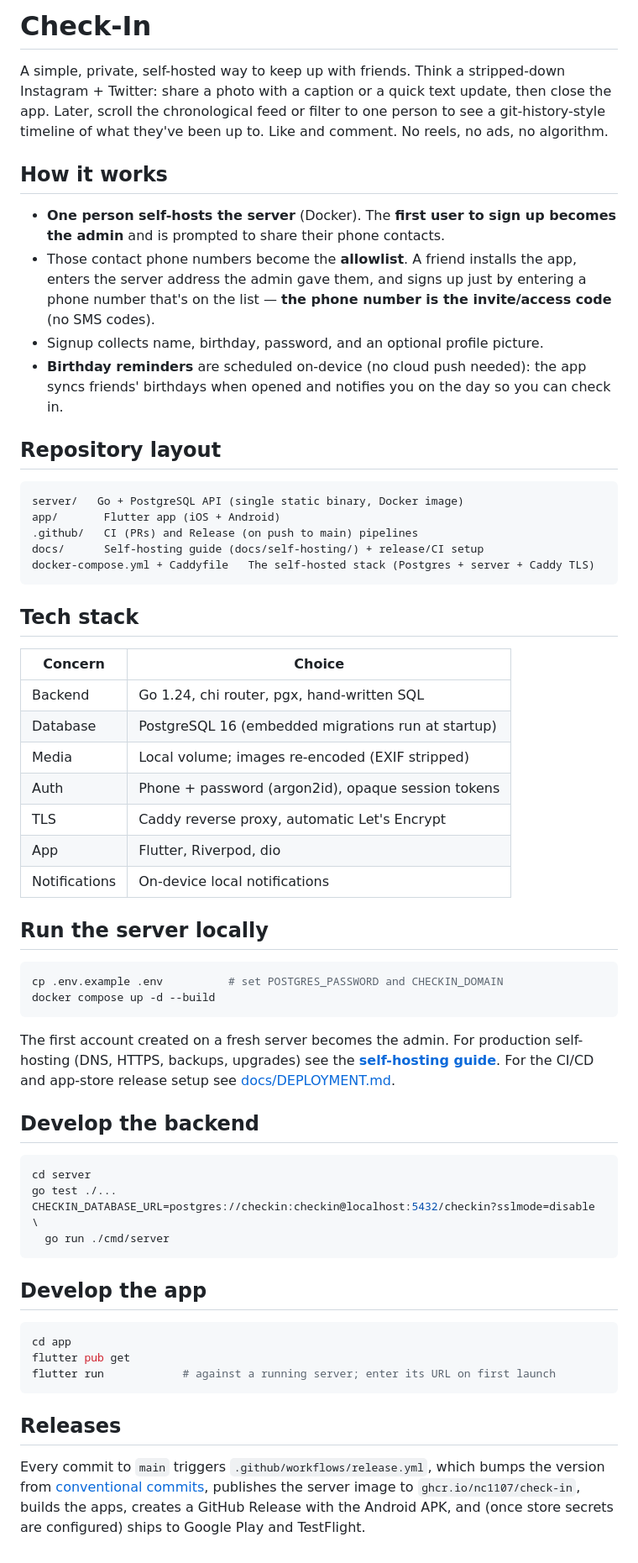
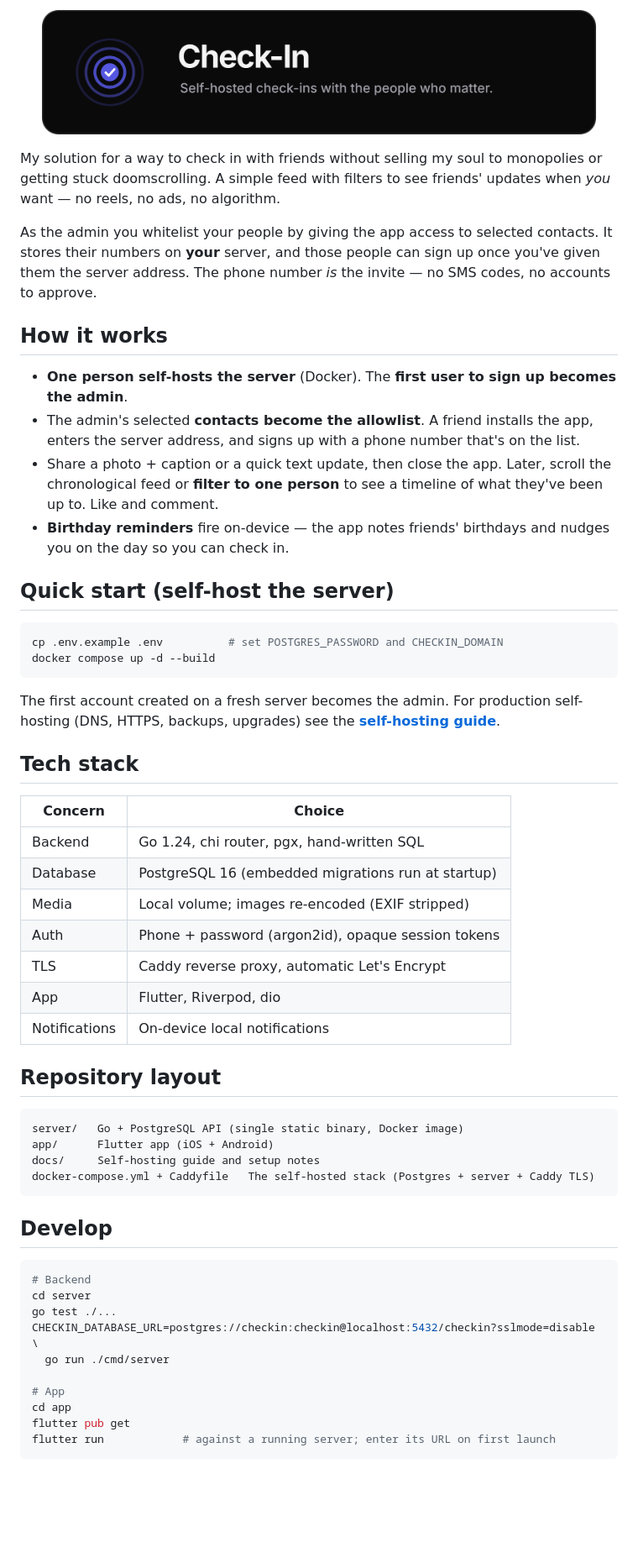
Before and after one commit to NC1107/check-in, a Markdown page: README.md, the part around the change. Shown at 84% size. GitHub-like rendering; pictures changed too: docs/assets/banner.png (added); blank space fills up the shorter version.

Commit message:
docs: simplify README, add logo banner, drop releases section
- Lead with the project's own description (private, self-hosted check-ins;
  contacts-as-allowlist; phone number is the invite).
- Add an Echo Rings logo banner and app icon under docs/assets/.
- Trim to Quick start / Tech stack / Layout / Develop; removed the Releases
  section.

````diff
--- a/README.md
+++ b/README.md
@@ -1,45 +1,29 @@
-# Check-In
+<p align="center">
+  <img src="docs/assets/banner.png" alt="Check-In" width="660">
+</p>
 
-A simple, private, self-hosted way to keep up with friends. Think a stripped-down
-Instagram + Twitter: share a photo with a caption or a quick text update, then close the
-app. Later, scroll the chronological feed or filter to one person to see a
-git-history-style timeline of what they've been up to. Like and comment. No reels, no
-ads, no algorithm.
+My solution for a way to check in with friends without selling my soul to monopolies
+or getting stuck doomscrolling. A simple feed with filters to see friends' updates when
+*you* want — no reels, no ads, no algorithm.
+
+As the admin you whitelist your people by giving the app access to selected contacts.
+It stores their numbers on **your** server, and those people can sign up once you've
+given them the server address. The phone number *is* the invite — no SMS codes, no
+accounts to approve.
 
 ## How it works
 
 - **One person self-hosts the server** (Docker). The **first user to sign up becomes the
-  admin** and is prompted to share their phone contacts.
-- Those contact phone numbers become the **allowlist**. A friend installs the app, enters
-  the server address the admin gave them, and signs up just by entering a phone number
-  that's on the list — **the phone number is the invite/access code** (no SMS codes).
-- Signup collects name, birthday, password, and an optional profile picture.
-- **Birthday reminders** are scheduled on-device (no cloud push needed): the app syncs
-  friends' birthdays when opened and notifies you on the day so you can check in.
+  admin**.
+- The admin's selected **contacts become the allowlist**. A friend installs the app,
+  enters the server address, and signs up with a phone number that's on the list.
+- Share a photo + caption or a quick text update, then close the app. Later, scroll the
+  chronological feed or **filter to one person** to see a timeline of what they've been
+  up to. Like and comment.
+- **Birthday reminders** fire on-device — the app notes friends' birthdays and nudges you
+  on the day so you can check in.
 
-## Repository layout
-
-```
-server/   Go + PostgreSQL API (single static binary, Docker image)
-app/       Flutter app (iOS + Android)
-.github/   CI (PRs) and Release (on push to main) pipelines
-docs/      Self-hosting guide (docs/self-hosting/) + release/CI setup
-docker-compose.yml + Caddyfile   The self-hosted stack (Postgres + server + Caddy TLS)
-```
-
-## Tech stack
-
-| Concern        | Choice                                             |
-|----------------|----------------------------------------------------|
-| Backend        | Go 1.24, chi router, pgx, hand-written SQL         |
-| Database       | PostgreSQL 16 (embedded migrations run at startup) |
-| Media          | Local volume; images re-encoded (EXIF stripped)    |
-| Auth           | Phone + password (argon2id), opaque session tokens |
-| TLS            | Caddy reverse proxy, automatic Let's Encrypt       |
-| App            | Flutter, Riverpod, dio                              |
-| Notifications  | On-device local notifications                       |
-
-## Run the server locally
+## Quick start (self-host the server)
 
 ```bash
 cp .env.example .env          # set POSTGRES_PASSWORD and CHECKIN_DOMAIN
@@ -48,29 +32,40 @@ docker compose up -d --build
 
 The first account created on a fresh server becomes the admin. For production
 self-hosting (DNS, HTTPS, backups, upgrades) see the
-**[self-hosting guide](docs/self-hosting/README.md)**. For the CI/CD and app-store
-release setup see [docs/DEPLOYMENT.md](docs/DEPLOYMENT.md).
+**[self-hosting guide](docs/self-hosting/README.md)**.
 
-## Develop the backend
+## Tech stack
+
+| Concern       | Choice                                             |
+|---------------|----------------------------------------------------|
+| Backend       | Go 1.24, chi router, pgx, hand-written SQL         |
+| Database      | PostgreSQL 16 (embedded migrations run at startup) |
+| Media         | Local volume; images re-encoded (EXIF stripped)    |
+| Auth          | Phone + password (argon2id), opaque session tokens |
+| TLS           | Caddy reverse proxy, automatic Let's Encrypt       |
+| App           | Flutter, Riverpod, dio                             |
+| Notifications | On-device local notifications                      |
+
+## Repository layout
+
+```
+server/   Go + PostgreSQL API (single static binary, Docker image)
+app/      Flutter app (iOS + Android)
+docs/     Self-hosting guide and setup notes
+docker-compose.yml + Caddyfile   The self-hosted stack (Postgres + server + Caddy TLS)
+```
+
+## Develop
 
 ```bash
+# Backend
 cd server
 go test ./...
 CHECKIN_DATABASE_URL=postgres://checkin:checkin@localhost:5432/checkin?sslmode=disable \
   go run ./cmd/server
-```
 
-## Develop the app
-
-```bash
+# App
 cd app
 flutter pub get
 flutter run            # against a running server; enter its URL on first launch
 ```
-
-## Releases
-
-Every commit to `main` triggers `.github/workflows/release.yml`, which bumps the version
-from [conventional commits](https://www.conventionalcommits.org/), publishes the server
-image to `ghcr.io/nc1107/check-in`, builds the apps, creates a GitHub Release with the
-Android APK, and (once store secrets are configured) ships to Google Play and TestFlight.
````
Also changed, not shown: docs/assets/icon.png (added).
